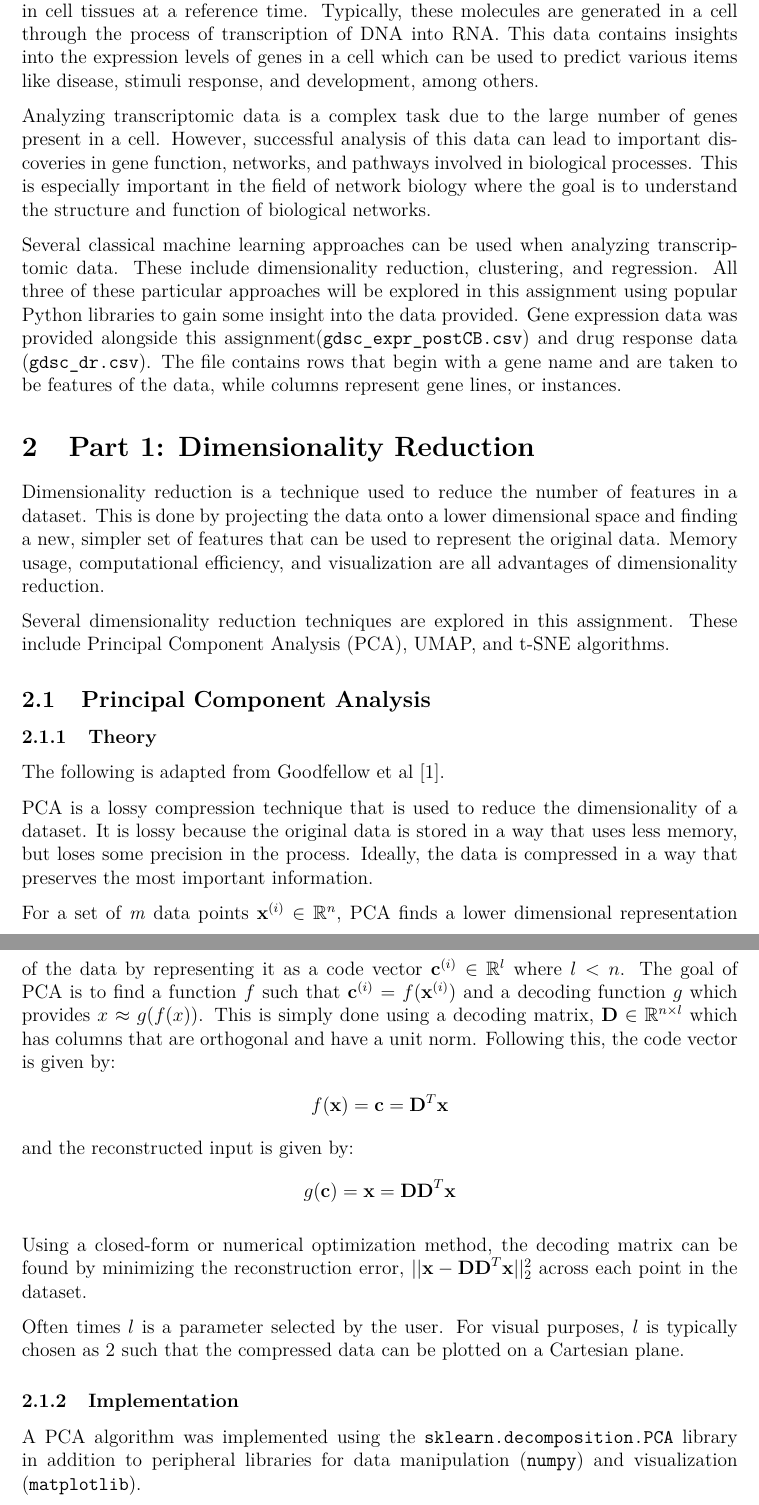
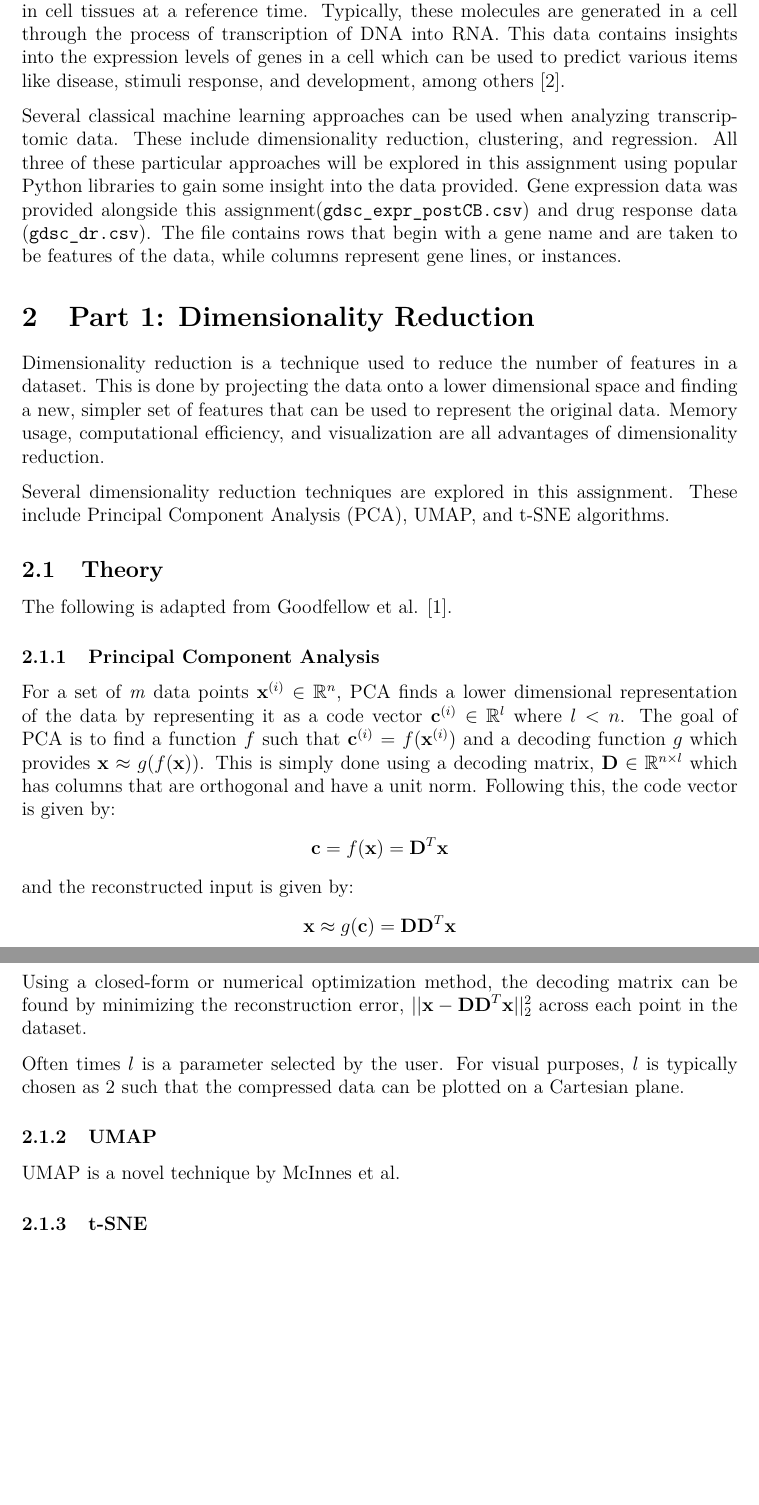
Before and after one commit to faverogian/ECSE556, a LaTeX problem sheet (Assignment 1/LaTeX/Favero_ECSE556_HW1.tex, which reads Assignment 1/LaTeX/references.bib): two parts of pages 3 and 4 of 6 before the commit and two parts of pages 2 and 3 of 4 after it, joined at a grey line, cut so that both start at the same text, the shorter picture padded with empty space. Compiled offline with pdfLaTeX.

Commit message:
good night

```diff
--- a/Assignment 1/LaTeX/Favero_ECSE556_HW1.tex
+++ b/Assignment 1/LaTeX/Favero_ECSE556_HW1.tex
@@ -35,13 +35,11 @@
 \maketitle
 \newpage
 
-\tableofcontents
-\newpage
+% \tableofcontents
+% \newpage
 
 \section{Introduction}
-Transcriptomic data refers to a collection of RNA molecules, or transcripts, present in cell tissues at a reference time. Typically, these molecules are generated in a cell through the process of transcription of DNA into RNA. This data contains insights into the expression levels of genes in a cell which can be used to predict various items like disease, stimuli response, and development, among others.
-
-Analyzing transcriptomic data is a complex task due to the large number of genes present in a cell. However, successful analysis of this data can lead to important discoveries in gene function, networks, and pathways involved in biological processes. This is especially important in the field of network biology where the goal is to understand the structure and function of biological networks.
+Transcriptomic data refers to a collection of RNA molecules, or transcripts, present in cell tissues at a reference time. Typically, these molecules are generated in a cell through the process of transcription of DNA into RNA. This data contains insights into the expression levels of genes in a cell which can be used to predict various items like disease, stimuli response, and development, among others \cite{noauthor_transcriptome_nodate}.
 
 Several classical machine learning approaches can be used when analyzing transcriptomic data. These include dimensionality reduction, clustering, and regression. All three of these particular approaches will be explored in this assignment using popular Python libraries to gain some insight into the data provided. Gene expression data was provided alongside this assignment(\verb|gdsc_expr_postCB.csv|) and drug response data (\verb|gdsc_dr.csv|). The file contains rows that begin with a gene name and are taken to be features of the data, while columns represent gene lines, or instances.
 
@@ -50,28 +48,25 @@ Dimensionality reduction is a technique used to reduce the number of features in
 
 Several dimensionality reduction techniques are explored in this assignment. These include Principal Component Analysis (PCA), UMAP, and t-SNE algorithms.
 
-\subsection{Principal Component Analysis}
-\subsubsection{Theory}
+\subsection{Theory}
+The following is adapted from Goodfellow et al. \cite{GoodBengCour16}.
 
-The following is adapted from Goodfellow et al \cite{GoodBengCour16}.
-
-PCA is a lossy compression technique that is used to reduce the dimensionality of a dataset. It is lossy because the original data is stored in a way that uses less memory, but loses some precision in the process. Ideally, the data is compressed in a way that preserves the most important information.
-
-For a set of \textit{m} data points $\textbf{x}^{(i)}$ $\in$ $\mathbb{R}^n$, PCA finds a lower dimensional representation of the data by representing it as a code vector $\textbf{c}^{(i)}$ $\in$ $\mathbb{R}^l$ where $l < n$. The goal of PCA is to find a function $f$ such that $\textbf{c}^{(i)}$ = $f(\textbf{x}^{(i)})$ and a decoding function $g$ which provides $x \approx g(f(x))$. This is simply done using a decoding matrix, $\textbf{D} \in \mathbb{R}^{n \times l}$ which has columns that are orthogonal and have a unit norm. Following this, the code vector is given by:
+\subsubsection{Principal Component Analysis}
+For a set of \textit{m} data points $\textbf{x}^{(i)}$ $\in$ $\mathbb{R}^n$, PCA finds a lower dimensional representation of the data by representing it as a code vector $\textbf{c}^{(i)}$ $\in$ $\mathbb{R}^l$ where $l < n$. The goal of PCA is to find a function $f$ such that $\textbf{c}^{(i)}$ = $f(\textbf{x}^{(i)})$ and a decoding function $g$ which provides $\textbf{x} \approx g(f(\textbf{x}))$. This is simply done using a decoding matrix, $\textbf{D} \in \mathbb{R}^{n \times l}$ which has columns that are orthogonal and have a unit norm. Following this, the code vector is given by:
 \begin{align*}
-        f(\textbf{x}) = \textbf{c} = \textbf{D}^T\textbf{x}
+        \textbf{c} = f(\textbf{x}) = \textbf{D}^T\textbf{x}
 \end{align*}
 and the reconstructed input is given by:
 \begin{align*}
-        g(\textbf{c}) = \textbf{x} = \textbf{D}\textbf{D}^T\textbf{x}
+        \textbf{x} \approx g(\textbf{c}) = \textbf{D}\textbf{D}^T\textbf{x}
 \end{align*}
 
 Using a closed-form or numerical optimization method, the decoding matrix can be found by minimizing the reconstruction error, $||\textbf{x} - \textbf{D}\textbf{D}^T\textbf{x}||_2^2$ across each point in the dataset.
 
 Often times $l$ is a parameter selected by the user. For visual purposes, $l$ is typically chosen as 2 such that the compressed data can be plotted on a Cartesian plane.
 
-\subsubsection{Implementation}
-A PCA algorithm was implemented using the \verb|sklearn.decomposition.PCA| library in addition to peripheral libraries for data manipulation (\verb|numpy|) and visualization (\verb|matplotlib|).
+\subsubsection{UMAP}
+UMAP is a novel technique by McInnes et al.
 
-\subsubsection{Results}
+\subsubsection{t-SNE}
 
--- a/Assignment 1/LaTeX/references.bib
+++ b/Assignment 1/LaTeX/references.bib
@@ -1,3 +5,7 @@
+	language = {en},
+	urldate = {2023-09-14},
+	journal = {Genome.gov},
+}
 @Book{GoodBengCour16,
   Title                    = {Deep Learning},
   Author                   = {Ian J. Goodfellow and Yoshua Bengio and Aaron Courville},
```
Also changed, not shown: Assignment 1/LaTeX/Favero_ECSE556_HW1.tex (14 more changed lines), Assignment 1/LaTeX/references.bib (4 more changed lines), 2 other files.
